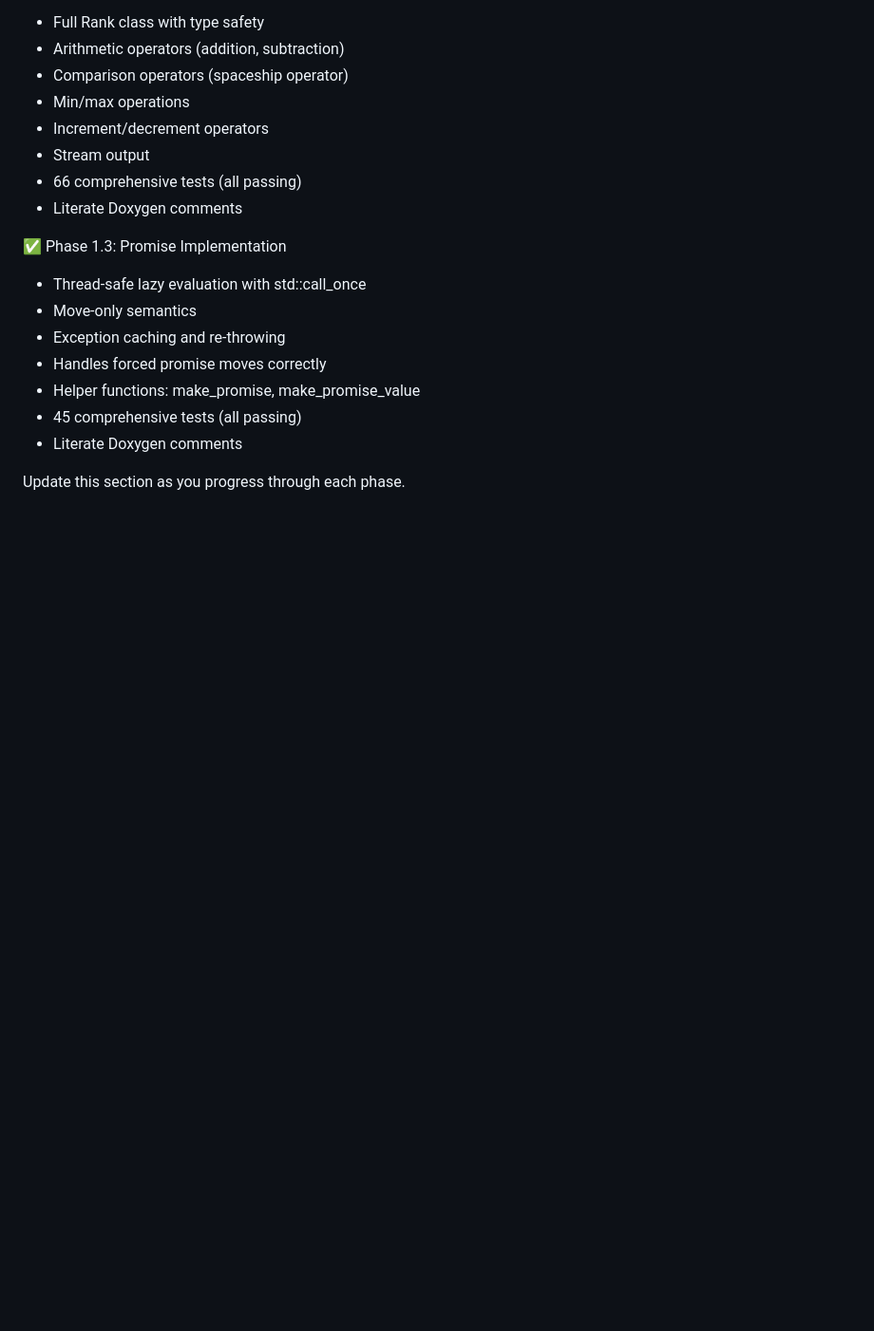
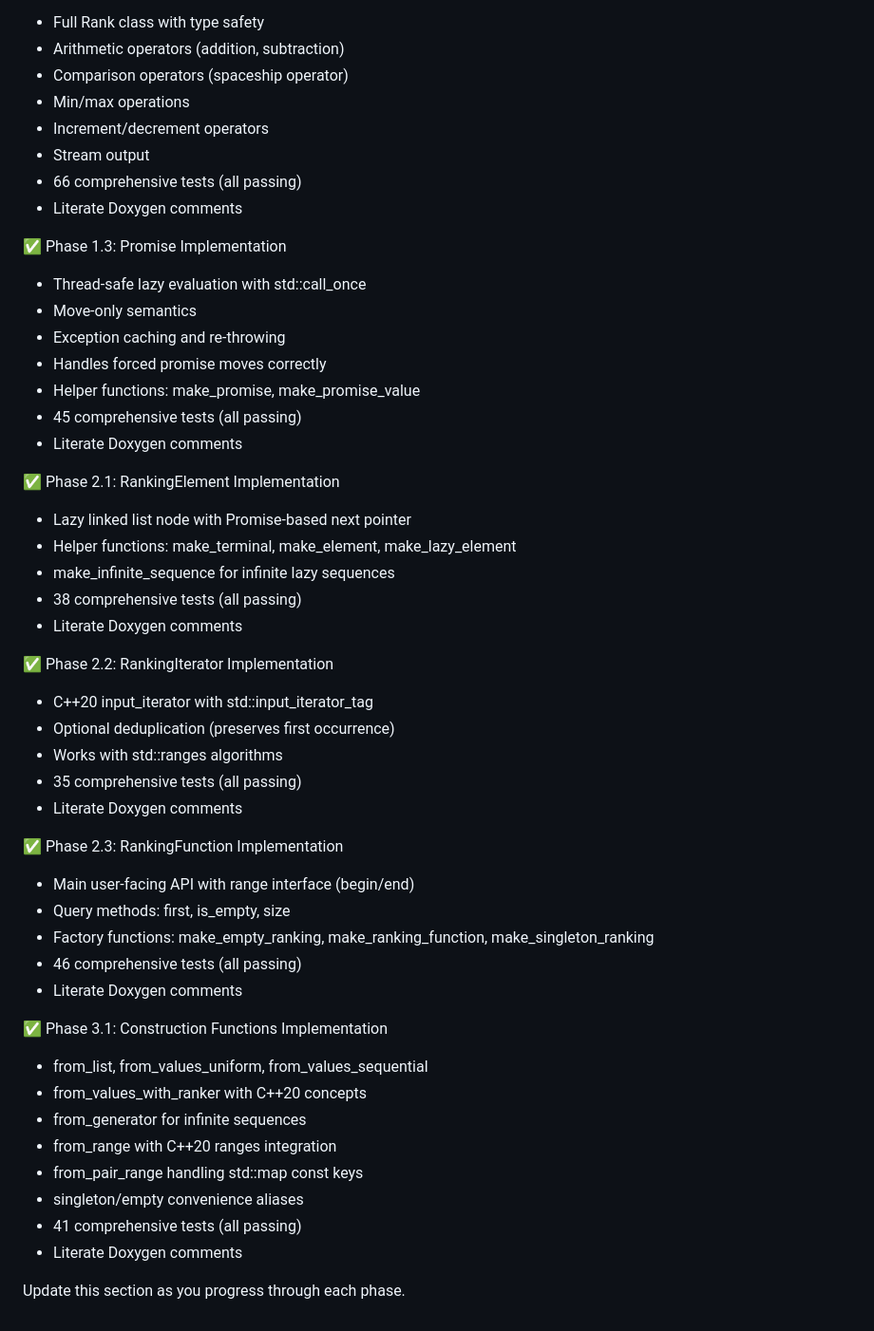
Before and after one commit to gitrdm/ranked_belief, a Markdown page: IMPLEMENTATION_CHECKLIST.md, the part around one of its changes. Shown at 95% size. Rendered like a GitHub page; blank space fills up the shorter version.

```diff
--- a/IMPLEMENTATION_CHECKLIST.md
+++ b/IMPLEMENTATION_CHECKLIST.md
@@ -756,4 +767,35 @@ rb_ranking_t* rb_singleton_int(int);          // c_api.h
   - 45 comprehensive tests (all passing)
   - Literate Doxygen comments
 
+✅ Phase 2.1: RankingElement<T> Implementation
+  - Lazy linked list node with Promise-based next pointer
+  - Helper functions: make_terminal, make_element, make_lazy_element
+  - make_infinite_sequence for infinite lazy sequences
+  - 38 comprehensive tests (all passing)
+  - Literate Doxygen comments
+
+✅ Phase 2.2: RankingIterator<T> Implementation
+  - C++20 input_iterator with std::input_iterator_tag
+  - Optional deduplication (preserves first occurrence)
+  - Works with std::ranges algorithms
+  - 35 comprehensive tests (all passing)
+  - Literate Doxygen comments
+
+✅ Phase 2.3: RankingFunction<T> Implementation
+  - Main user-facing API with range interface (begin/end)
+  - Query methods: first, is_empty, size
+  - Factory functions: make_empty_ranking, make_ranking_function, make_singleton_ranking
+  - 46 comprehensive tests (all passing)
+  - Literate Doxygen comments
+
+✅ Phase 3.1: Construction Functions Implementation
+  - from_list, from_values_uniform, from_values_sequential
+  - from_values_with_ranker with C++20 concepts
+  - from_generator for infinite sequences
+  - from_range with C++20 ranges integration
+  - from_pair_range handling std::map const keys
+  - singleton/empty convenience aliases
+  - 41 comprehensive tests (all passing)
+  - Literate Doxygen comments
+
 Update this section as you progress through each phase.
```
Also changed, not shown: other parts of IMPLEMENTATION_CHECKLIST.md (+26 -15 lines).
